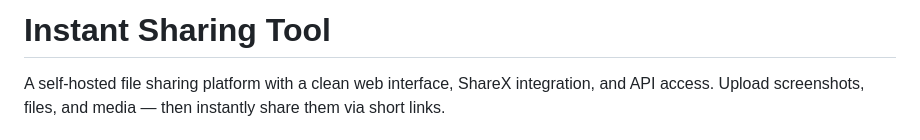
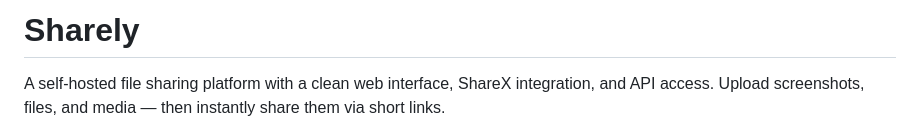
Before and after one commit to Christianoooooo/sharely, a Markdown page: README.md, the part around the change. Drawn GitHub-style.

Commit message:
Rename project from Instant Sharing Tool to Sharely

```diff
--- a/README.md
+++ b/README.md
@@ -1,4 +1,4 @@
-# Instant Sharing Tool
+# Sharely
 
 A self-hosted file sharing platform with a clean web interface, ShareX integration, and API access. Upload screenshots, files, and media — then instantly share them via short links.
 
```
